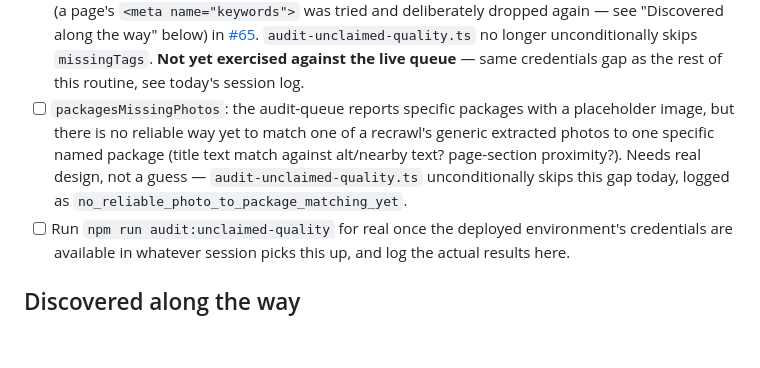
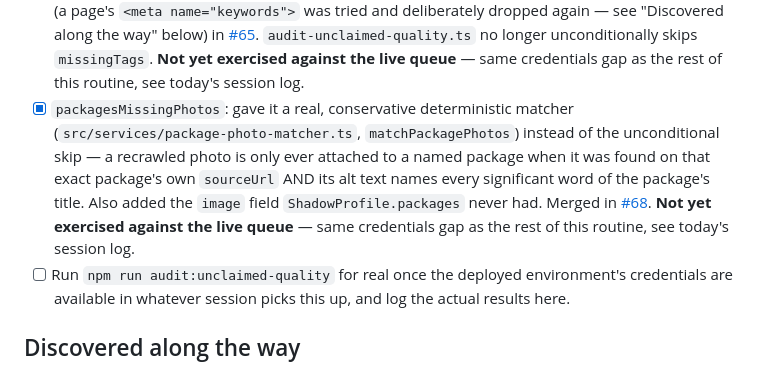
Before and after one commit to rhysllwydlewis/EventFlow-Supplier-Bot, a Markdown page: docs/unclaimed-quality-progress.md, the part around one of its changes. Drawn GitHub-style; blank space fills up the shorter version.

```diff
--- a/docs/unclaimed-quality-progress.md
+++ b/docs/unclaimed-quality-progress.md
@@ -122,13 +122,16 @@ backlog for a human rather than guessing.
       `audit-unclaimed-quality.ts` no longer unconditionally skips
       `missingTags`. **Not yet exercised against the live queue** — same
       credentials gap as the rest of this routine, see today's session log.
-- [ ] `packagesMissingPhotos`: the audit-queue reports specific packages with
-      a placeholder image, but there is no reliable way yet to match one of
-      a recrawl's generic extracted photos to one specific named package
-      (title text match against alt/nearby text? page-section proximity?).
-      Needs real design, not a guess — `audit-unclaimed-quality.ts`
-      unconditionally skips this gap today, logged as
-      `no_reliable_photo_to_package_matching_yet`.
+- [x] `packagesMissingPhotos`: gave it a real, conservative deterministic
+      matcher (`src/services/package-photo-matcher.ts`,
+      `matchPackagePhotos`) instead of the unconditional skip — a recrawled
+      photo is only ever attached to a named package when it was found on
+      that exact package's own `sourceUrl` AND its alt text names every
+      significant word of the package's title. Also added the `image`
+      field `ShadowProfile.packages` never had. Merged in
+      [#68](https://github.com/rhysllwydlewis/EventFlow-Supplier-Bot/pull/68).
+      **Not yet exercised against the live queue** — same credentials gap
+      as the rest of this routine, see today's session log.
 - [ ] Run `npm run audit:unclaimed-quality` for real once the deployed
       environment's credentials are available in whatever session picks this
       up, and log the actual results here.
```
Also changed, not shown: other parts of docs/unclaimed-quality-progress.md (+62 -0 lines).
